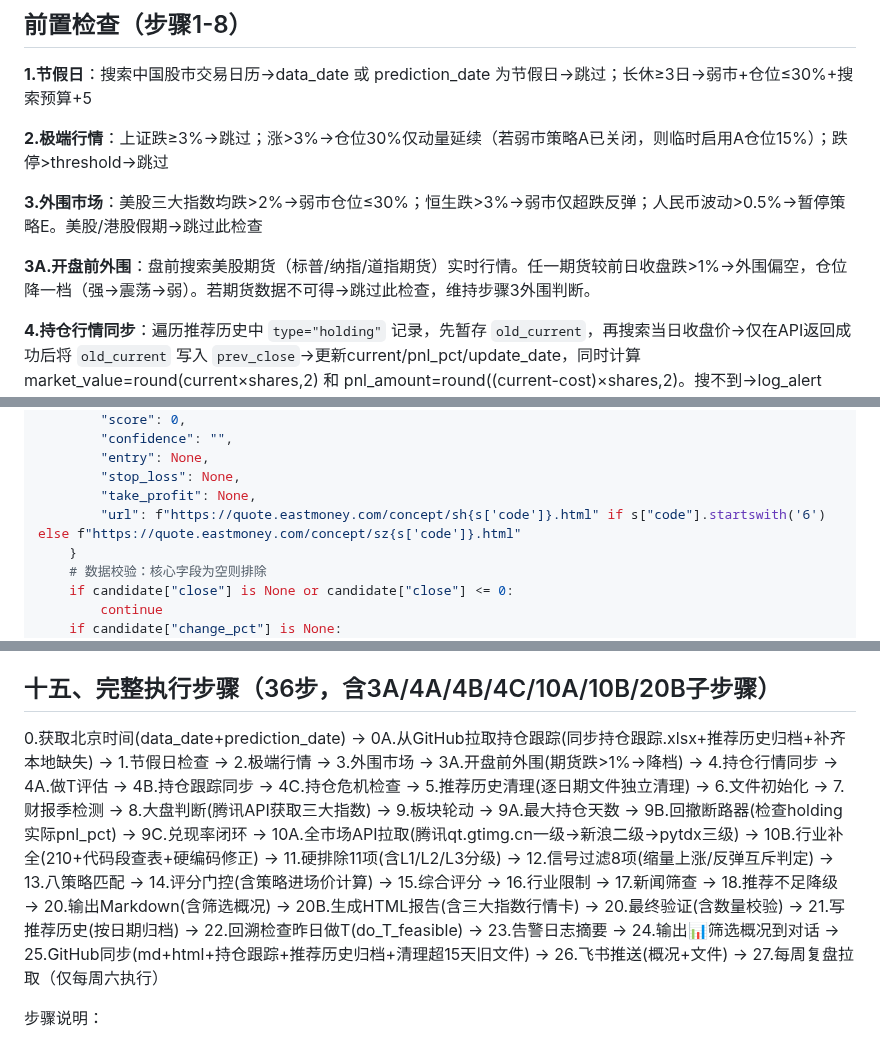
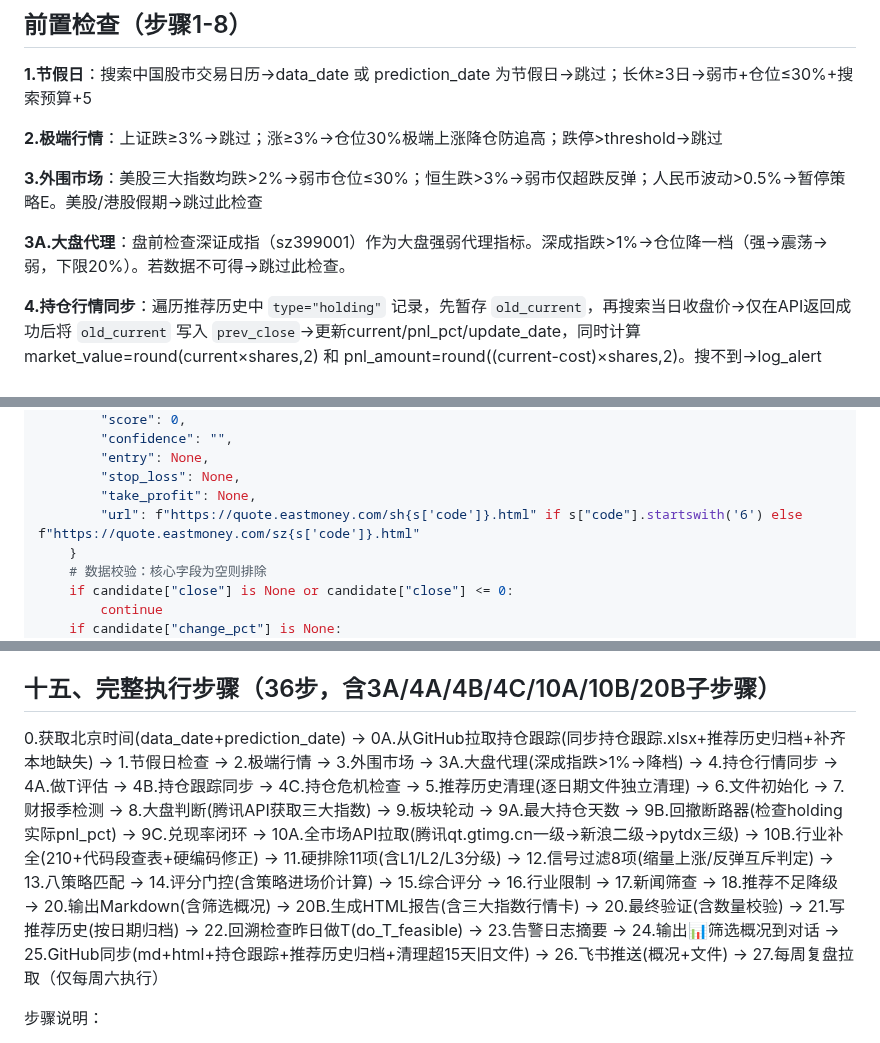
Before and after one commit to lc132/lv, a Markdown page: SKILL.md, 3 parts joined by grey strips. Drawn GitHub-style.

Commit message:
v6.8.7: SKILL.md残留修复(step2边界+3A大盘代理+URL/concept/)

```diff
--- a/SKILL.md
+++ b/SKILL.md
@@ -40,11 +40,11 @@ description: A股每日盘前短线标的智能筛选(v6.8.7)。基于前一日
 
 **1.节假日**：搜索中国股市交易日历→data_date 或 prediction_date 为节假日→跳过；长休≥3日→弱市+仓位≤30%+搜索预算+5
 
-**2.极端行情**：上证跌≥3%→跳过；涨>3%→仓位30%仅动量延续（若弱市策略A已关闭，则临时启用A仓位15%）；跌停>threshold→跳过
+**2.极端行情**：上证跌≥3%→跳过；涨≥3%→仓位30%极端上涨降仓防追高；跌停>threshold→跳过
 
 **3.外围市场**：美股三大指数均跌>2%→弱市仓位≤30%；恒生跌>3%→弱市仅超跌反弹；人民币波动>0.5%→暂停策略E。美股/港股假期→跳过此检查
 
-**3A.开盘前外围**：盘前搜索美股期货（标普/纳指/道指期货）实时行情。任一期货较前日收盘跌>1%→外围偏空，仓位降一档（强→震荡→弱）。若期货数据不可得→跳过此检查，维持步骤3外围判断。
+**3A.大盘代理**：盘前检查深证成指（sz399001）作为大盘强弱代理指标。深成指跌>1%→仓位降一档（强→震荡→弱，下限20%）。若数据不可得→跳过此检查。
 
 **4.持仓行情同步**：遍历推荐历史中 `type="holding"` 记录，先暂存 `old_current`，再搜索当日收盘价→仅在API返回成功后将 `old_current` 写入 `prev_close`→更新current/pnl_pct/update_date，同时计算 market_value=round(current×shares,2) 和 pnl_amount=round((current-cost)×shares,2)。搜不到→log_alert WARNING保留旧数据，prev_close 回退为旧值。`safe_write_json` 写回推荐历史。prev_close 用于步骤4C跌停检测。
 
@@ -601,7 +601,7 @@ for s in raw_pool:
         "entry": None,
         "stop_loss": None,
         "take_profit": None,
-        "url": f"https://quote.eastmoney.com/concept/sh{s['code']}.html" if s["code"].startswith('6') else f"https://quote.eastmoney.com/concept/sz{s['code']}.html"
+        "url": f"https://quote.eastmoney.com/sh{s['code']}.html" if s["code"].startswith('6') else f"https://quote.eastmoney.com/sz{s['code']}.html"
     }
     # 数据校验：核心字段为空则排除
     if candidate["close"] is None or candidate["close"] <= 0:
@@ -805,7 +805,7 @@ def calc_entry_price(c):
 
 ## 十五、完整执行步骤（36步，含3A/4A/4B/4C/10A/10B/20B子步骤）
 
-0.获取北京时间(data_date+prediction_date) → 0A.从GitHub拉取持仓跟踪(同步持仓跟踪.xlsx+推荐历史归档+补齐本地缺失) → 1.节假日检查 → 2.极端行情 → 3.外围市场 → 3A.开盘前外围(期货跌>1%→降档) → 4.持仓行情同步 → 4A.做T评估 → 4B.持仓跟踪同步 → 4C.持仓危机检查 → 5.推荐历史清理(逐日期文件独立清理) → 6.文件初始化 → 7.财报季检测 → 8.大盘判断(腾讯API获取三大指数) → 9.板块轮动 → 9A.最大持仓天数 → 9B.回撤断路器(检查holding实际pnl_pct) → 9C.兑现率闭环 → 10A.全市场API拉取(腾讯qt.gtimg.cn一级→新浪二级→pytdx三级) → 10B.行业补全(210+代码段查表+硬编码修正) → 11.硬排除11项(含L1/L2/L3分级) → 12.信号过滤8项(缩量上涨/反弹互斥判定) → 13.八策略匹配 → 14.评分门控(含策略进场价计算) → 15.综合评分 → 16.行业限制 → 17.新闻筛查 → 18.推荐不足降级 → 20.输出Markdown(含筛选概况) → 20B.生成HTML报告(含三大指数行情卡) → 20.最终验证(含数量校验) → 21.写推荐历史(按日期归档) → 22.回溯检查昨日做T(do_T_feasible) → 23.告警日志摘要 → 24.输出📊筛选概况到对话 → 25.GitHub同步(md+html+持仓跟踪+推荐历史归档+清理超15天旧文件) → 26.飞书推送(概况+文件) → 27.每周复盘拉取（仅每周六执行）
+0.获取北京时间(data_date+prediction_date) → 0A.从GitHub拉取持仓跟踪(同步持仓跟踪.xlsx+推荐历史归档+补齐本地缺失) → 1.节假日检查 → 2.极端行情 → 3.外围市场 → 3A.大盘代理(深成指跌>1%→降档) → 4.持仓行情同步 → 4A.做T评估 → 4B.持仓跟踪同步 → 4C.持仓危机检查 → 5.推荐历史清理(逐日期文件独立清理) → 6.文件初始化 → 7.财报季检测 → 8.大盘判断(腾讯API获取三大指数) → 9.板块轮动 → 9A.最大持仓天数 → 9B.回撤断路器(检查holding实际pnl_pct) → 9C.兑现率闭环 → 10A.全市场API拉取(腾讯qt.gtimg.cn一级→新浪二级→pytdx三级) → 10B.行业补全(210+代码段查表+硬编码修正) → 11.硬排除11项(含L1/L2/L3分级) → 12.信号过滤8项(缩量上涨/反弹互斥判定) → 13.八策略匹配 → 14.评分门控(含策略进场价计算) → 15.综合评分 → 16.行业限制 → 17.新闻筛查 → 18.推荐不足降级 → 20.输出Markdown(含筛选概况) → 20B.生成HTML报告(含三大指数行情卡) → 20.最终验证(含数量校验) → 21.写推荐历史(按日期归档) → 22.回溯检查昨日做T(do_T_feasible) → 23.告警日志摘要 → 24.输出📊筛选概况到对话 → 25.GitHub同步(md+html+持仓跟踪+推荐历史归档+清理超15天旧文件) → 26.飞书推送(概况+文件) → 27.每周复盘拉取（仅每周六执行）
 
 步骤说明：
 - **步骤0A 持仓跟踪拉取**：从GitHub lc132/lv仓库拉取持仓跟踪.xlsx 和所有 推荐历史_YYYYMMDD.json 到本地存档（按日期归档，互不覆盖；新文件复制，已有文件若远程更新则覆盖）。解析持仓记录供步骤4使用。拉取失败→记录WARNING，不阻断筛选。
```
